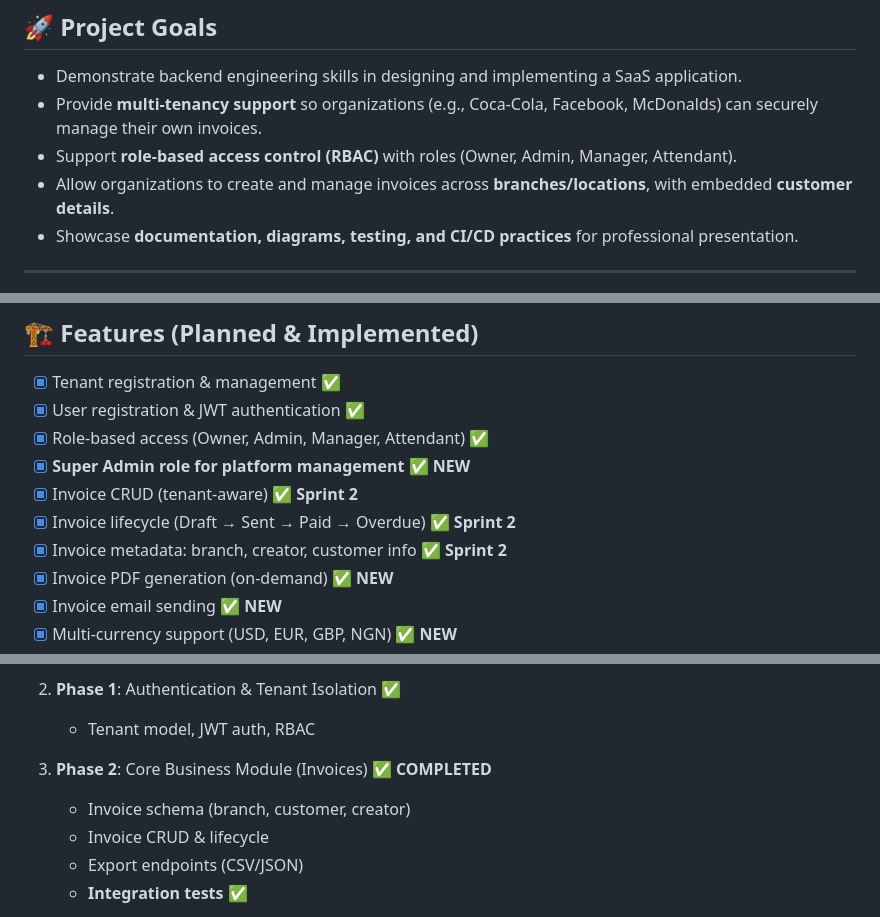
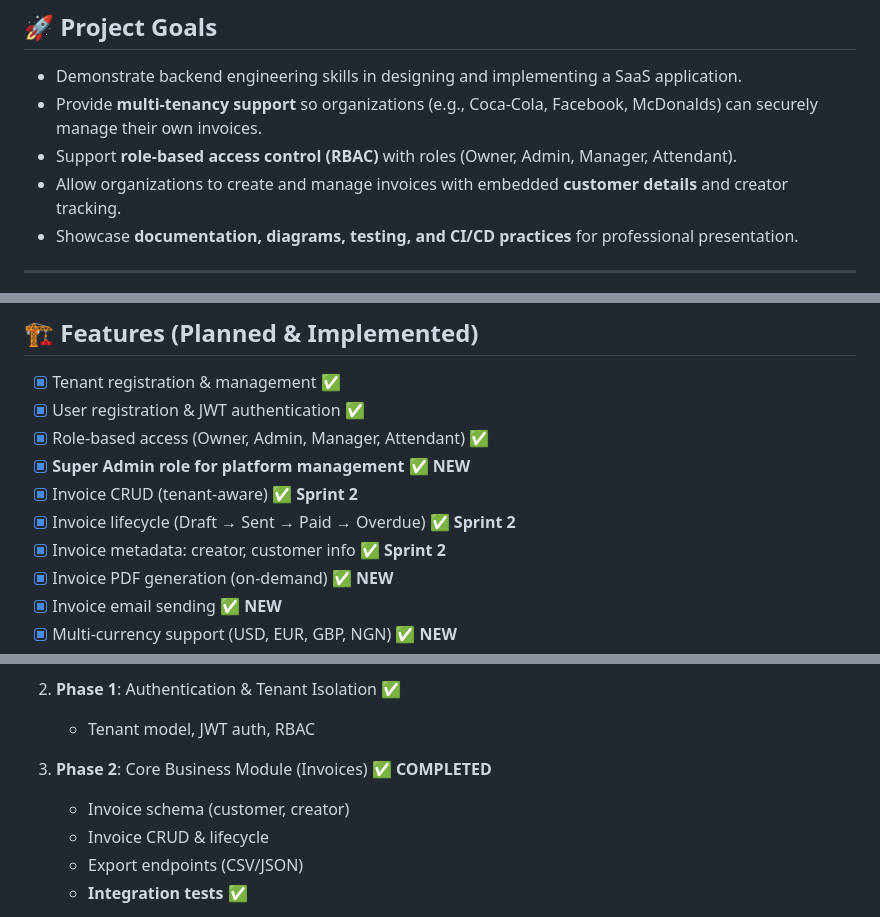
Before and after one commit to rohteemie/invoice-manager-saas-backend, a Markdown page: README.md, 3 parts joined by grey strips. Rendered like a GitHub page.

Commit message:
update: docs updated for new changes

```diff
--- a/README.md
+++ b/README.md
@@ -16,7 +16,7 @@ Built with **FastAPI + SQLAlchemy** and **PostgreSQL**, containerized with **Doc
 - Demonstrate backend engineering skills in designing and implementing a SaaS application.
 - Provide **multi-tenancy support** so organizations (e.g., Coca-Cola, Facebook, McDonalds) can securely manage their own invoices.
 - Support **role-based access control (RBAC)** with roles (Owner, Admin, Manager, Attendant).
-- Allow organizations to create and manage invoices across **branches/locations**, with embedded **customer details**.
+- Allow organizations to create and manage invoices with embedded **customer details** and creator tracking.
 - Showcase **documentation, diagrams, testing, and CI/CD practices** for professional presentation.
 
 ---
@@ -44,7 +44,7 @@ Built with **FastAPI + SQLAlchemy** and **PostgreSQL**, containerized with **Doc
 - [x] **Super Admin role for platform management** ✅ **NEW**
 - [x] Invoice CRUD (tenant-aware) ✅ **Sprint 2**
 - [x] Invoice lifecycle (Draft → Sent → Paid → Overdue) ✅ **Sprint 2**
-- [x] Invoice metadata: branch, creator, customer info ✅ **Sprint 2**
+- [x] Invoice metadata: creator, customer info ✅ **Sprint 2**
 - [x] Invoice PDF generation (on-demand) ✅ **NEW**
 - [x] Invoice email sending ✅ **NEW**
 - [x] Multi-currency support (USD, EUR, GBP, NGN) ✅ **NEW**
@@ -77,7 +77,7 @@ This project follows a **phased + sprint-based roadmap**:
    - Tenant model, JWT auth, RBAC
 
 3. **Phase 2**: Core Business Module (Invoices) ✅ **COMPLETED**
-   - Invoice schema (branch, customer, creator)
+   - Invoice schema (customer, creator)
    - Invoice CRUD & lifecycle
    - Export endpoints (CSV/JSON)
    - **Integration tests** ✅
```
Also changed, not shown: other parts of README.md (+2 -2 lines).
